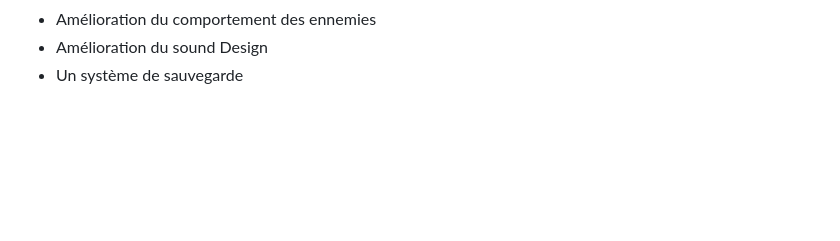
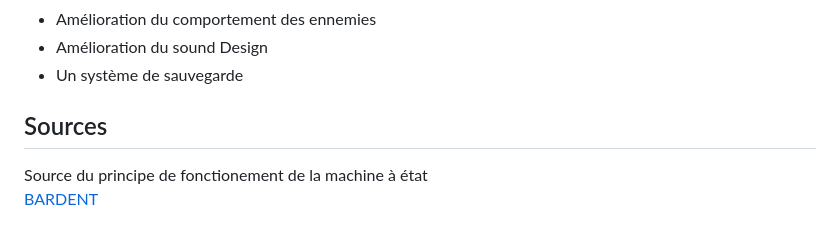
Before and after one commit to Pipoucheman17/MUX-205, a Markdown page: README.md, the part around the change. GitHub-like rendering; blank space fills up the shorter version.

```diff
--- a/README.md
+++ b/README.md
@@ -288,3 +288,8 @@ Une petite liste des idées d'amélioration que j'ai en tête :
 - Amélioration du comportement des ennemies
 - Amélioration du sound Design
 - Un système de sauvegarde
+
+
+## Sources
+Source du principe de fonctionement de la machine à état
+[BARDENT](https://www.youtube.com/@Bardent)
```
